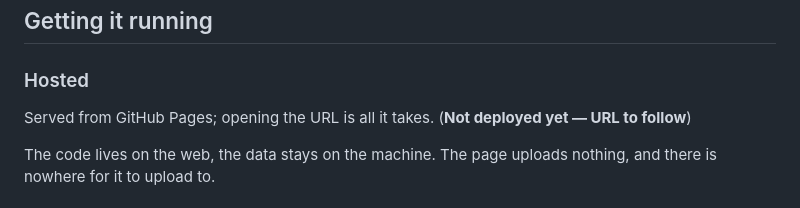
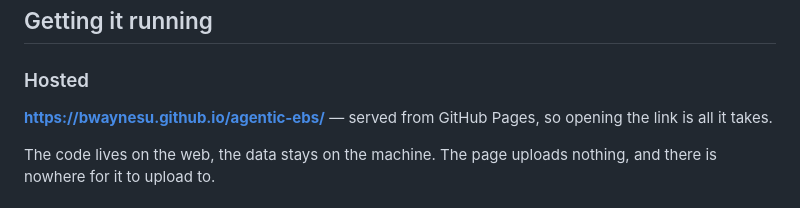
Before and after one commit to bwaynesu/agentic-ebs, a Markdown page: README.md, the part around the change. GitHub-like rendering.

Commit message:
docs: link the deployed Pages site
Co-Authored-By: Claude Opus 5 <noreply@anthropic.com>

```diff
--- a/README.md
+++ b/README.md
@@ -96,7 +96,7 @@ The current boundary of the tool: it computes **the time a single card takes, no
 
 ### Hosted
 
-Served from GitHub Pages; opening the URL is all it takes. (**Not deployed yet — URL to follow**)
+**<https://bwaynesu.github.io/agentic-ebs/>** — served from GitHub Pages, so opening the link is all it takes.
 
 The code lives on the web, the data stays on the machine. The page uploads nothing, and there is nowhere for it to upload to.
 
```
Also changed, not shown: README.zh-Hant.md (+1 -1 lines).
